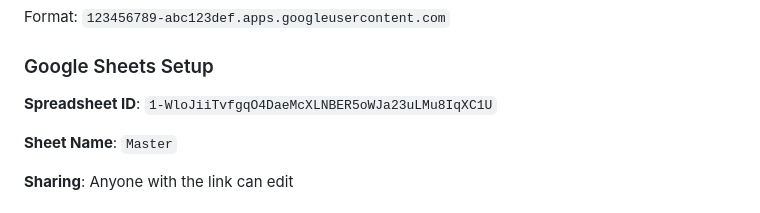
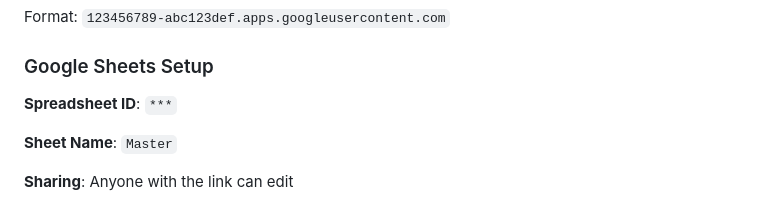
Before and after one commit to bmbenlam/home-inventory, a Markdown page: README.md, the part around the change. GitHub-like rendering.

Commit message:
Redact Spreadsheet ID in README
Redact the Spreadsheet ID for privacy.

```diff
--- a/README.md
+++ b/README.md
@@ -149,7 +149,7 @@ Format: `123456789-abc123def.apps.googleusercontent.com`
 
 ### Google Sheets Setup
 
-**Spreadsheet ID**: `1-WloJiiTvfgqO4DaeMcXLNBER5oWJa23uLMu8IqXC1U`
+**Spreadsheet ID**: `***`
 
 **Sheet Name**: `Master`
 
```
